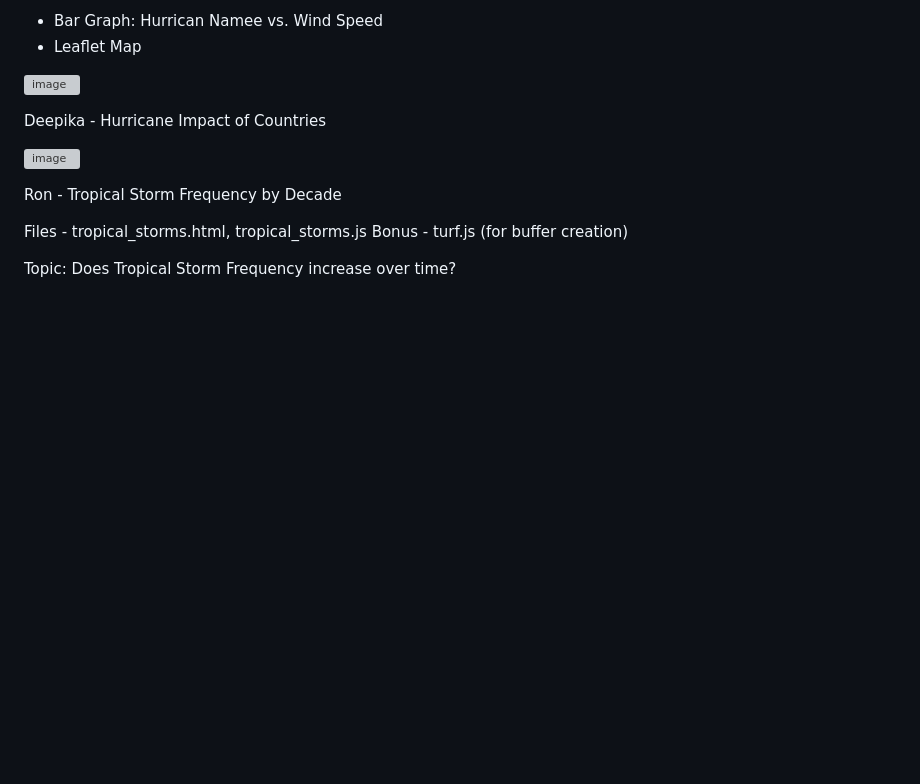
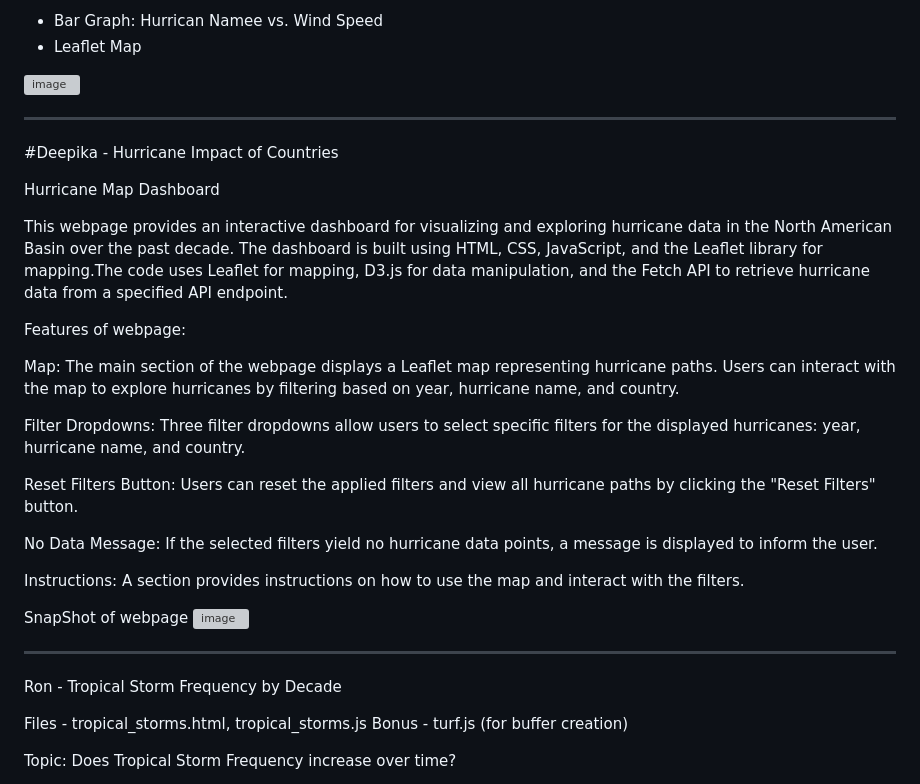
Before and after one commit to rkb81/Hurricane-Dashboard-Project, a Markdown page: README.md, the part around the change. GitHub-like rendering; blank space fills up the shorter version; grey boxes are pictures that could not be loaded.

```diff
--- a/README.md
+++ b/README.md
@@ -81,9 +81,29 @@ Create a map where the user selects a city and the wind speed and location is sh
 
 
 
-Deepika - Hurricane Impact of Countries
+-------------------------------------------------------------------------------
+#Deepika - Hurricane Impact of Countries
 
+Hurricane Map Dashboard
+
+This webpage provides an interactive dashboard for visualizing and exploring hurricane data in the North American Basin over the past decade. The dashboard is built using HTML, CSS, JavaScript, and the Leaflet library for mapping.The code uses Leaflet for mapping, D3.js for data manipulation, and the Fetch API to retrieve hurricane data from a specified API endpoint.
+
+Features of webpage:
+
+Map: The main section of the webpage displays a Leaflet map representing hurricane paths. Users can interact with the map to explore hurricanes by filtering based on year, hurricane name, and country.
+
+Filter Dropdowns: Three filter dropdowns allow users to select specific filters for the displayed hurricanes: year, hurricane name, and country.
+
+Reset Filters Button: Users can reset the applied filters and view all hurricane paths by clicking the "Reset Filters" button.
+
+No Data Message: If the selected filters yield no hurricane data points, a message is displayed to inform the user.
+
+Instructions: A section provides instructions on how to use the map and interact with the filters.
+
+SnapShot of webpage
 ![image](https://github.com/rkb81/Hurricane-Project-3/assets/130116747/1922cd25-2776-4838-ac30-7b2a88765a77)
+
+-------------------------------------------------------------------------------
 
 
 
```
